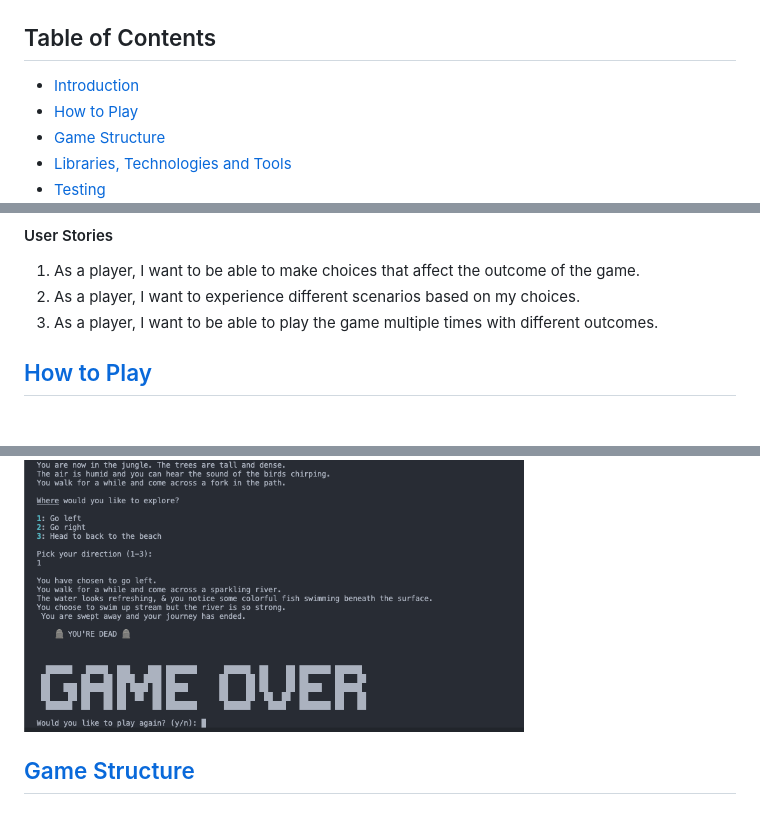
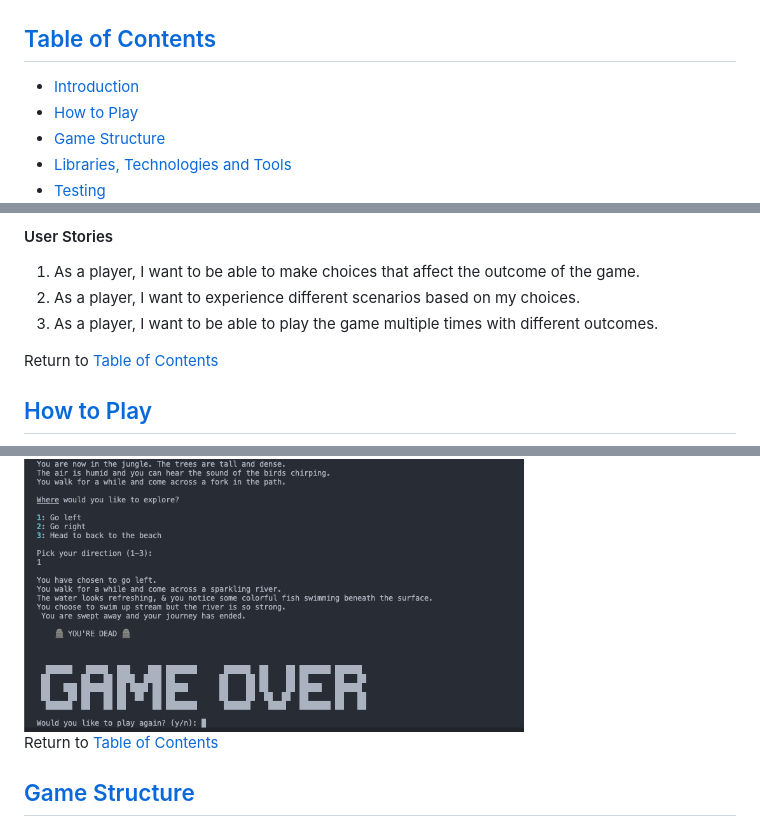
Before and after one commit to TerryLoc/island-survival-game, a Markdown page: README.md, 3 parts joined by grey strips. GitHub-like rendering; blank space fills up the shorter version.

Commit message:
Doc: Final touches to readme

```diff
--- a/README.md
+++ b/README.md
@@ -12,7 +12,7 @@ Live link: [Island Survival Game](https://island-survival-game-677f52a3b93d.hero
 <img src="images/site_image.png" alt="appearance" width="400px" margin=" 0 auto"/>
 
 
-## Table of Contents
+## [Table of Contents](#table-of-contents)
 
 - [Introduction](#introduction)
 - [How to Play](#how-to-play)
@@ -33,6 +33,8 @@ The game is suitable for anyone who enjoys text-based adventure games and wants
 1. As a player, I want to be able to make choices that affect the outcome of the game.
 2. As a player, I want to experience different scenarios based on my choices.
 3. As a player, I want to be able to play the game multiple times with different outcomes.
+
+Return to [Table of Contents](#table-of-contents)
 
 ## [How to Play](#how-to-play)
 
@@ -71,6 +73,9 @@ The game is structured as follows:
 
 <img src="images/game_over.png" alt="First scenario" width="500px" margin=" 0 auto"/>
 
+<br>
+
+Return to [Table of Contents](#table-of-contents)
 
 ## [Game Structure](#game-structure)
 
```
Also changed, not shown: other parts of README.md (+8 -0 lines), TESTING.md (+3 -0 lines).
